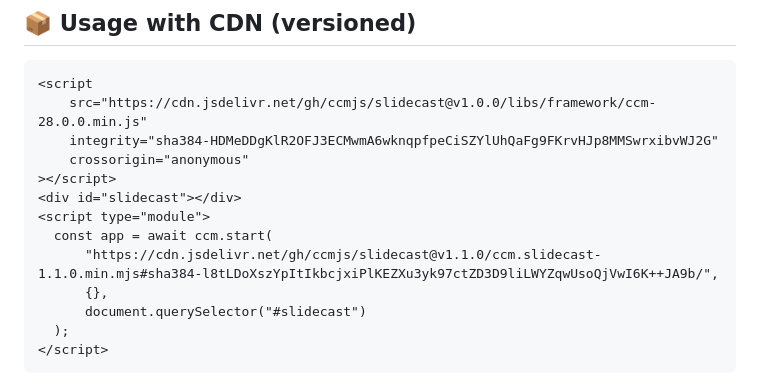
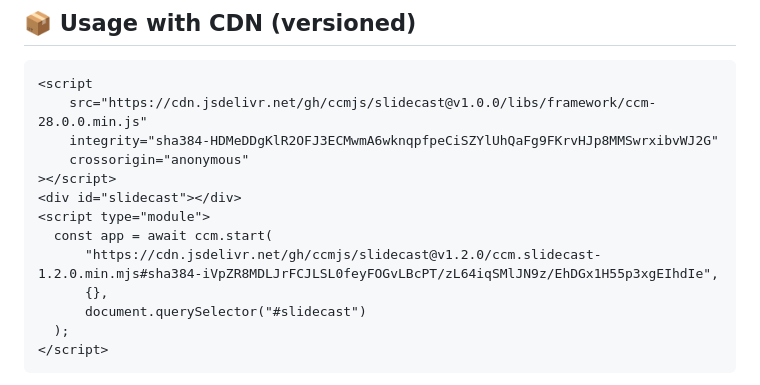
Before and after one commit to ccmjs/slidecast, a Markdown page: README.md, the part around the change. GitHub-like rendering.

Commit message:
Update Slidecast component version in README.md to 1.2.0

```diff
--- a/README.md
+++ b/README.md
@@ -41,7 +41,7 @@ This generates `state.slides = [{ page: 1 }, { page: 2 }, …]`. No JPEG files a
 <div id="slidecast"></div>
 <script type="module">
   const app = await ccm.start(
-      "https://cdn.jsdelivr.net/gh/ccmjs/slidecast@v1.1.0/ccm.slidecast-1.1.0.min.mjs#sha384-l8tLDoXszYpItIkbcjxiPlKEZXu3yk97ctZD3D9liLWYZqwUsoQjVwI6K++JA9b/",
+      "https://cdn.jsdelivr.net/gh/ccmjs/slidecast@v1.2.0/ccm.slidecast-1.2.0.min.mjs#sha384-iVpZR8MDLJrFCJLSL0feyFOGvLBcPT/zL64iqSMlJN9z/EhDGx1H55p3xgEIhdIe",
       {},
       document.querySelector("#slidecast")
   );
```
